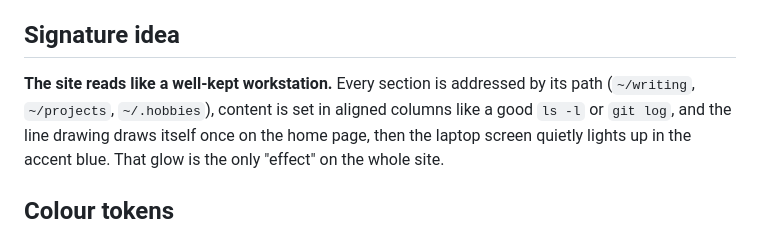
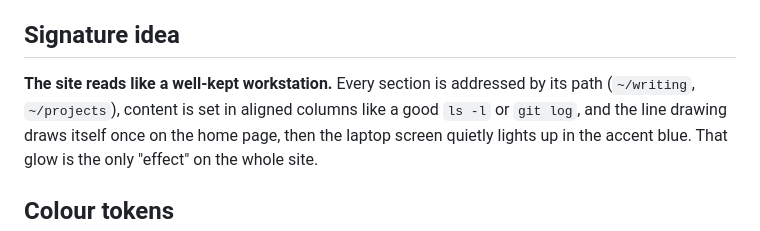
Before and after one commit to Lucino772/lucapalmi.com, a Markdown page: docs/redesign/DESIGN.md, the part around the change. Drawn GitHub-style.

Commit message:
docs(redesign): drop hobbies from the signature idea
Co-Authored-By: Claude Opus 5.5 <noreply@anthropic.com>

```diff
--- a/docs/redesign/DESIGN.md
+++ b/docs/redesign/DESIGN.md
@@ -32,7 +32,7 @@ Fix:
 ## Signature idea
 
 **The site reads like a well-kept workstation.** Every section is addressed
-by its path (`~/writing`, `~/projects`, `~/.hobbies`), content is set in
+by its path (`~/writing`, `~/projects`), content is set in
 aligned columns like a good `ls -l` or `git log`, and the line drawing draws
 itself once on the home page, then the laptop screen quietly lights up in the
 accent blue. That glow is the only "effect" on the whole site.
```
